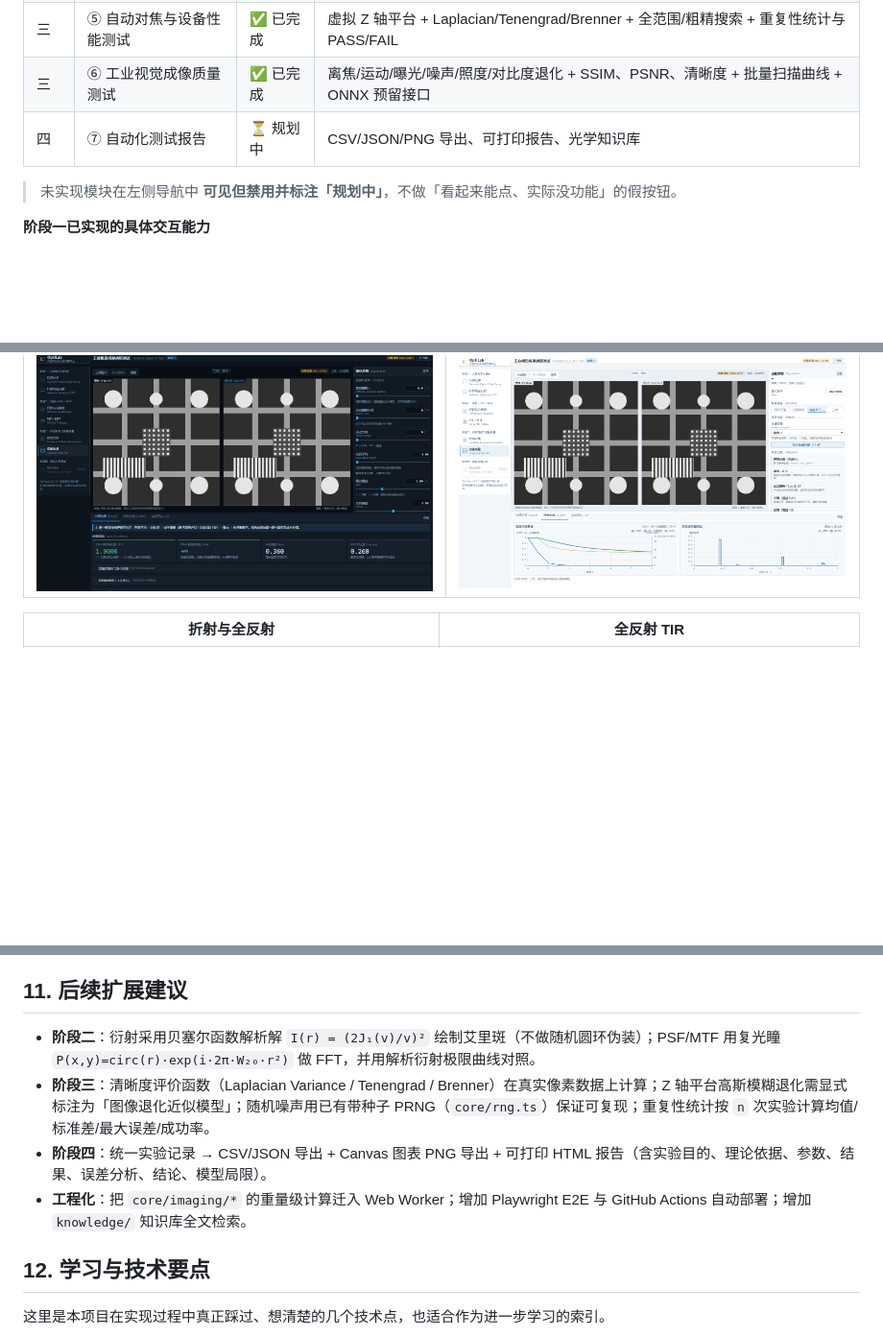
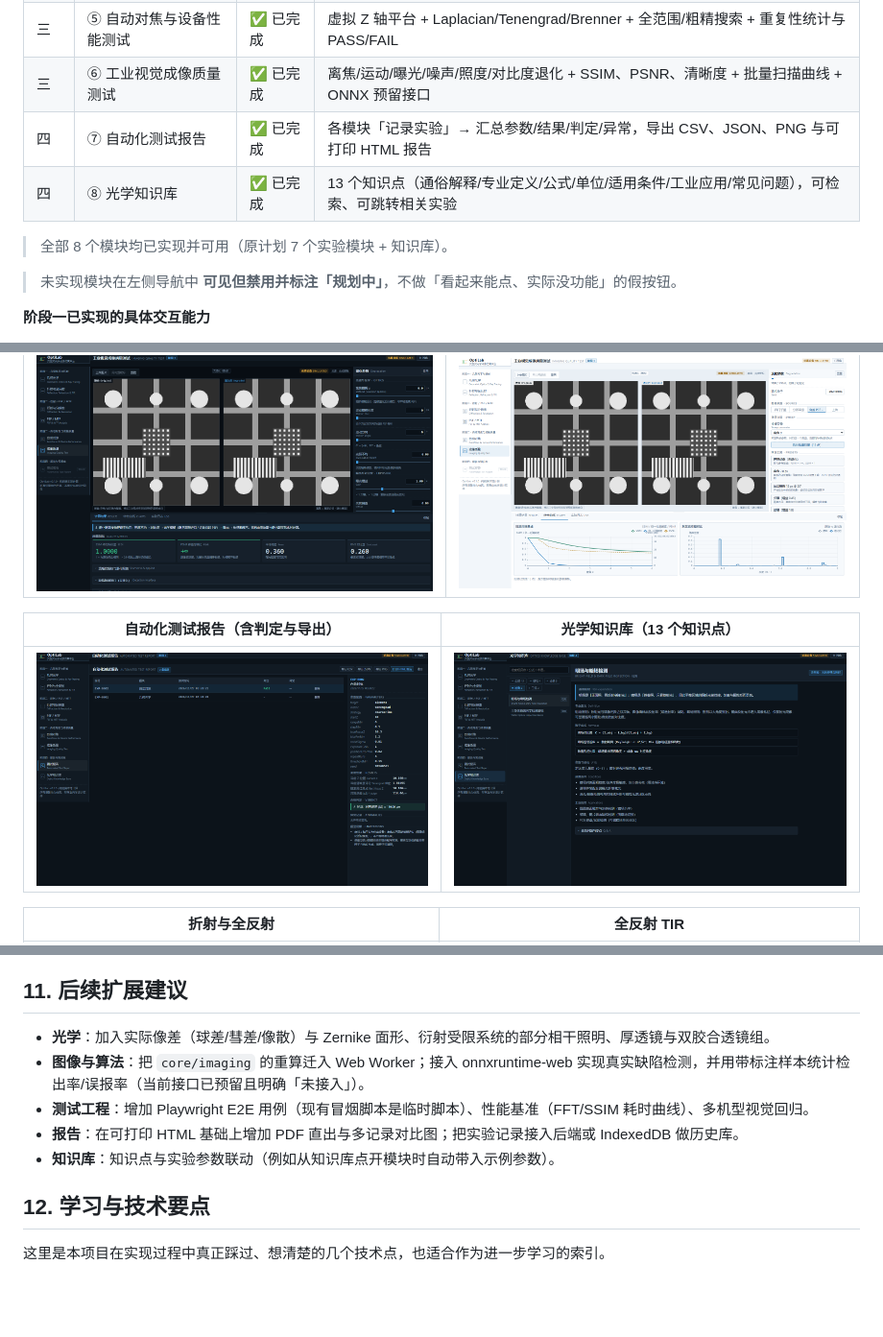
Before and after one commit to 3445215166wq-ai/optilab-optics-simulator, a Markdown page: README.md, 3 parts joined by grey strips. Shown at 96% size. Drawn GitHub-style; pictures changed too: docs/screenshots/21-report.png (added), docs/screenshots/22-knowledge.png (added); blank space fills up the shorter version.

Commit message:
feat(phase4): 自动化测试报告（CSV/JSON/PNG/可打印HTML）+ 光学知识库（13 知识点）

```diff
--- a/README.md
+++ b/README.md
@@ -46,7 +46,10 @@
 | 二 | ④ PSF 与 MTF 性能分析 | ✅ 已完成 | 复光瞳 `circ·exp(i2πW₂₀ρ²)` + 自实现二维 FFT → PSF 热力图、MTF 曲线、衍射极限对照、MTF50 |
 | 三 | ⑤ 自动对焦与设备性能测试 | ✅ 已完成 | 虚拟 Z 轴平台 + Laplacian/Tenengrad/Brenner + 全范围/粗精搜索 + 重复性统计与 PASS/FAIL |
 | 三 | ⑥ 工业视觉成像质量测试 | ✅ 已完成 | 离焦/运动/曝光/噪声/照度/对比度退化 + SSIM、PSNR、清晰度 + 批量扫描曲线 + ONNX 预留接口 |
-| 四 | ⑦ 自动化测试报告 | ⏳ 规划中 | CSV/JSON/PNG 导出、可打印报告、光学知识库 |
+| 四 | ⑦ 自动化测试报告 | ✅ 已完成 | 各模块「记录实验」→ 汇总参数/结果/判定/异常，导出 CSV、JSON、PNG 与可打印 HTML 报告 |
+| 四 | ⑧ 光学知识库 | ✅ 已完成 | 13 个知识点（通俗解释/专业定义/公式/单位/适用条件/工业应用/常见问题），可检索、可跳转相关实验 |
+
+> 全部 8 个模块均已实现并可用（原计划 7 个实验模块 + 知识库）。
 
 > 未实现模块在左侧导航中 **可见但禁用并标注「规划中」**，不做「看起来能点、实际没功能」的假按钮。
 
@@ -82,6 +85,10 @@
 | 成像质量：原图 vs 退化图 | 批量扫描与直方图 |
 | --- | --- |
 | ![成像质量](docs/screenshots/18-quality.png) | ![扫描](docs/screenshots/19-quality-charts.png) |
+
+| 自动化测试报告（含判定与导出） | 光学知识库（13 个知识点） |
+| --- | --- |
+| ![报告](docs/screenshots/21-report.png) | ![知识库](docs/screenshots/22-knowledge.png) |
 
 | 折射与全反射 | 全反射 TIR |
 | --- | --- |
@@ -264,10 +271,11 @@ jobs:
 
 ## 11. 后续扩展建议
 
-- **阶段二**：衍射采用贝塞尔函数解析解 `I(r) = (2J₁(v)/v)²` 绘制艾里斑（不做随机圆环伪装）；PSF/MTF 用复光瞳 `P(x,y)=circ(r)·exp(i·2π·W₂₀·r²)` 做 FFT，并用解析衍射极限曲线对照。
-- **阶段三**：清晰度评价函数（Laplacian Variance / Tenengrad / Brenner）在真实像素数据上计算；Z 轴平台高斯模糊退化需显式标注为「图像退化近似模型」；随机噪声用已有带种子 PRNG（`core/rng.ts`）保证可复现；重复性统计按 `n` 次实验计算均值/标准差/最大误差/成功率。
-- **阶段四**：统一实验记录 → CSV/JSON 导出 + Canvas 图表 PNG 导出 + 可打印 HTML 报告（含实验目的、理论依据、参数、结果、误差分析、结论、模型局限）。
-- **工程化**：把 `core/imaging/*` 的重量级计算迁入 Web Worker；增加 Playwright E2E 与 GitHub Actions 自动部署；增加 `knowledge/` 知识库全文检索。
+- **光学**：加入实际像差（球差/彗差/像散）与 Zernike 面形、衍射受限系统的部分相干照明、厚透镜与双胶合透镜组。
+- **图像与算法**：把 `core/imaging` 的重算迁入 Web Worker；接入 onnxruntime-web 实现真实缺陷检测，并用带标注样本统计检出率/误报率（当前接口已预留且明确「未接入」）。
+- **测试工程**：增加 Playwright E2E 用例（现有冒烟脚本是临时脚本）、性能基准（FFT/SSIM 耗时曲线）、多机型视觉回归。
+- **报告**：在可打印 HTML 基础上增加 PDF 直出与多记录对比图；把实验记录接入后端或 IndexedDB 做历史库。
+- **知识库**：知识点与实验参数联动（例如从知识库点开模块时自动带入示例参数）。
 
 ## 12. 学习与技术要点
 
```
Also changed, not shown: docs/TESTS.md (+2 -0 lines), 13 other files.
